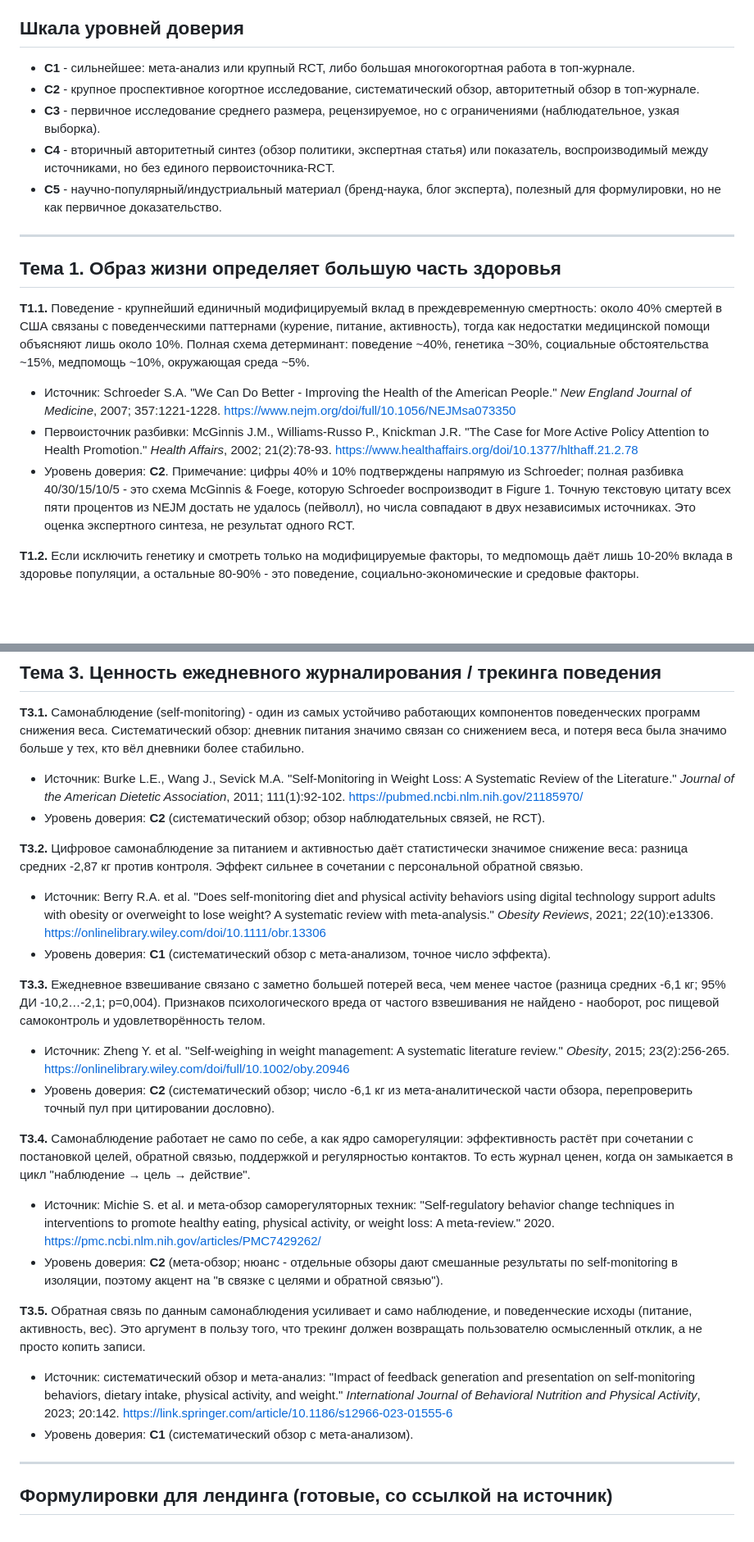
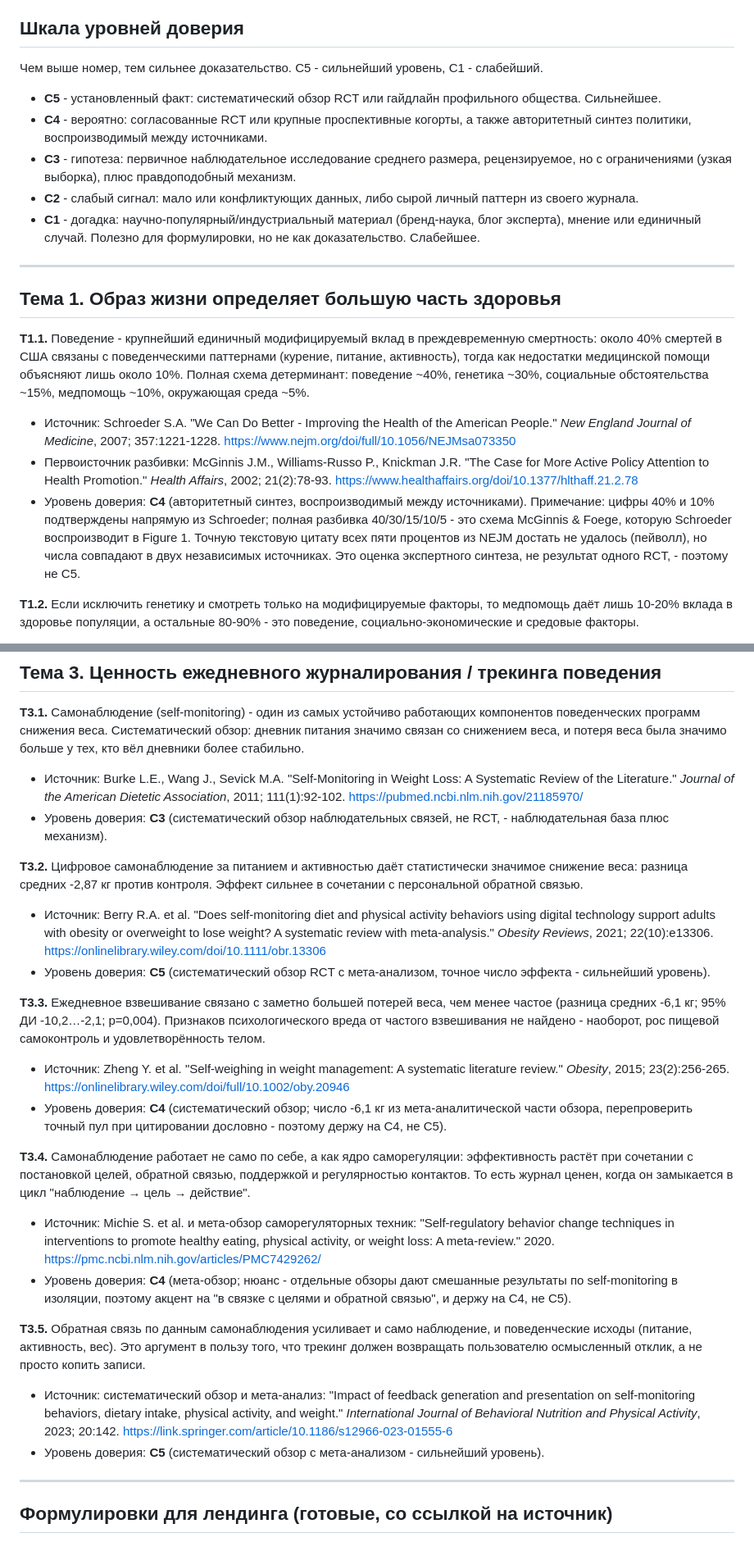
Before and after one commit to igindin/health-sprint-kit, a Markdown page: research/lifestyle-evidence.md, 2 parts joined by grey strips. Shown at 82% size. Drawn GitHub-style; blank space fills up the shorter version.

```diff
--- a/research/lifestyle-evidence.md
+++ b/research/lifestyle-evidence.md
@@ -7,11 +7,13 @@
 
 ## Шкала уровней доверия
 
-- **C1** - сильнейшее: мета-анализ или крупный RCT, либо большая многокогортная работа в топ-журнале.
-- **C2** - крупное проспективное когортное исследование, систематический обзор, авторитетный обзор в топ-журнале.
-- **C3** - первичное исследование среднего размера, рецензируемое, но с ограничениями (наблюдательное, узкая выборка).
-- **C4** - вторичный авторитетный синтез (обзор политики, экспертная статья) или показатель, воспроизводимый между источниками, но без единого первоисточника-RCT.
-- **C5** - научно-популярный/индустриальный материал (бренд-наука, блог эксперта), полезный для формулировки, но не как первичное доказательство.
+Чем выше номер, тем сильнее доказательство. C5 - сильнейший уровень, C1 - слабейший.
+
+- **C5** - установленный факт: систематический обзор RCT или гайдлайн профильного общества. Сильнейшее.
+- **C4** - вероятно: согласованные RCT или крупные проспективные когорты, а также авторитетный синтез политики, воспроизводимый между источниками.
+- **C3** - гипотеза: первичное наблюдательное исследование среднего размера, рецензируемое, но с ограничениями (узкая выборка), плюс правдоподобный механизм.
+- **C2** - слабый сигнал: мало или конфликтующих данных, либо сырой личный паттерн из своего журнала.
+- **C1** - догадка: научно-популярный/индустриальный материал (бренд-наука, блог эксперта), мнение или единичный случай. Полезно для формулировки, но не как доказательство. Слабейшее.
 
 ---
 
@@ -20,7 +22,7 @@
 **Т1.1.** Поведение - крупнейший единичный модифицируемый вклад в преждевременную смертность: около 40% смертей в США связаны с поведенческими паттернами (курение, питание, активность), тогда как недостатки медицинской помощи объясняют лишь около 10%. Полная схема детерминант: поведение ~40%, генетика ~30%, социальные обстоятельства ~15%, медпомощь ~10%, окружающая среда ~5%.
 - Источник: Schroeder S.A. "We Can Do Better - Improving the Health of the American People." *New England Journal of Medicine*, 2007; 357:1221-1228. https://www.nejm.org/doi/full/10.1056/NEJMsa073350
 - Первоисточник разбивки: McGinnis J.M., Williams-Russo P., Knickman J.R. "The Case for More Active Policy Attention to Health Promotion." *Health Affairs*, 2002; 21(2):78-93. https://www.healthaffairs.org/doi/10.1377/hlthaff.21.2.78
-- Уровень доверия: **C2**. Примечание: цифры 40% и 10% подтверждены напрямую из Schroeder; полная разбивка 40/30/15/10/5 - это схема McGinnis & Foege, которую Schroeder воспроизводит в Figure 1. Точную текстовую цитату всех пяти процентов из NEJM достать не удалось (пейволл), но числа совпадают в двух независимых источниках. Это оценка экспертного синтеза, не результат одного RCT.
+- Уровень доверия: **C4** (авторитетный синтез, воспроизводимый между источниками). Примечание: цифры 40% и 10% подтверждены напрямую из Schroeder; полная разбивка 40/30/15/10/5 - это схема McGinnis & Foege, которую Schroeder воспроизводит в Figure 1. Точную текстовую цитату всех пяти процентов из NEJM достать не удалось (пейволл), но числа совпадают в двух независимых источниках. Это оценка экспертного синтеза, не результат одного RCT, - поэтому не C5.
 
 **Т1.2.** Если исключить генетику и смотреть только на модифицируемые факторы, то медпомощь даёт лишь 10-20% вклада в здоровье популяции, а остальные 80-90% - это поведение, социально-экономические и средовые факторы.
 - Источник: Health Affairs Health Policy Brief, "The Relative Contribution of Multiple Determinants to Health Outcomes." *Health Affairs*, 2014. https://www.healthaffairs.org/content/forefront/health-policy-brief-relative-contribution-multiple-determinants-health-outcomes
@@ -68,23 +70,23 @@
 
 **Т3.1.** Самонаблюдение (self-monitoring) - один из самых устойчиво работающих компонентов поведенческих программ снижения веса. Систематический обзор: дневник питания значимо связан со снижением веса, и потеря веса была значимо больше у тех, кто вёл дневники более стабильно.
 - Источник: Burke L.E., Wang J., Sevick M.A. "Self-Monitoring in Weight Loss: A Systematic Review of the Literature." *Journal of the American Dietetic Association*, 2011; 111(1):92-102. https://pubmed.ncbi.nlm.nih.gov/21185970/
-- Уровень доверия: **C2** (систематический обзор; обзор наблюдательных связей, не RCT).
+- Уровень доверия: **C3** (систематический обзор наблюдательных связей, не RCT, - наблюдательная база плюс механизм).
 
 **Т3.2.** Цифровое самонаблюдение за питанием и активностью даёт статистически значимое снижение веса: разница средних -2,87 кг против контроля. Эффект сильнее в сочетании с персональной обратной связью.
 - Источник: Berry R.A. et al. "Does self-monitoring diet and physical activity behaviors using digital technology support adults with obesity or overweight to lose weight? A systematic review with meta-analysis." *Obesity Reviews*, 2021; 22(10):e13306. https://onlinelibrary.wiley.com/doi/10.1111/obr.13306
-- Уровень доверия: **C1** (систематический обзор с мета-анализом, точное число эффекта).
+- Уровень доверия: **C5** (систематический обзор RCT с мета-анализом, точное число эффекта - сильнейший уровень).
 
 **Т3.3.** Ежедневное взвешивание связано с заметно большей потерей веса, чем менее частое (разница средних -6,1 кг; 95% ДИ -10,2…-2,1; p=0,004). Признаков психологического вреда от частого взвешивания не найдено - наоборот, рос пищевой самоконтроль и удовлетворённость телом.
 - Источник: Zheng Y. et al. "Self-weighing in weight management: A systematic literature review." *Obesity*, 2015; 23(2):256-265. https://onlinelibrary.wiley.com/doi/full/10.1002/oby.20946
-- Уровень доверия: **C2** (систематический обзор; число -6,1 кг из мета-аналитической части обзора, перепроверить точный пул при цитировании дословно).
+- Уровень доверия: **C4** (систематический обзор; число -6,1 кг из мета-аналитической части обзора, перепроверить точный пул при цитировании дословно - поэтому держу на C4, не C5).
 
 **Т3.4.** Самонаблюдение работает не само по себе, а как ядро саморегуляции: эффективность растёт при сочетании с постановкой целей, обратной связью, поддержкой и регулярностью контактов. То есть журнал ценен, когда он замыкается в цикл "наблюдение → цель → действие".
 - Источник: Michie S. et al. и мета-обзор саморегуляторных техник: "Self-regulatory behavior change techniques in interventions to promote healthy eating, physical activity, or weight loss: A meta-review." 2020. https://pmc.ncbi.nlm.nih.gov/articles/PMC7429262/
-- Уровень доверия: **C2** (мета-обзор; нюанс - отдельные обзоры дают смешанные результаты по self-monitoring в изоляции, поэтому акцент на "в связке с целями и обратной связью").
+- Уровень доверия: **C4** (мета-обзор; нюанс - отдельные обзоры дают смешанные результаты по self-monitoring в изоляции, поэтому акцент на "в связке с целями и обратной связью", и держу на C4, не C5).
 
 **Т3.5.** Обратная связь по данным самонаблюдения усиливает и само наблюдение, и поведенческие исходы (питание, активность, вес). Это аргумент в пользу того, что трекинг должен возвращать пользователю осмысленный отклик, а не просто копить записи.
 - Источник: систематический обзор и мета-анализ: "Impact of feedback generation and presentation on self-monitoring behaviors, dietary intake, physical activity, and weight." *International Journal of Behavioral Nutrition and Physical Activity*, 2023; 20:142. https://link.springer.com/article/10.1186/s12966-023-01555-6
-- Уровень доверия: **C1** (систематический обзор с мета-анализом).
+- Уровень доверия: **C5** (систематический обзор с мета-анализом - сильнейший уровень).
 
 ---
 
```
Also changed, not shown: other parts of research/lifestyle-evidence.md (+9 -9 lines).
